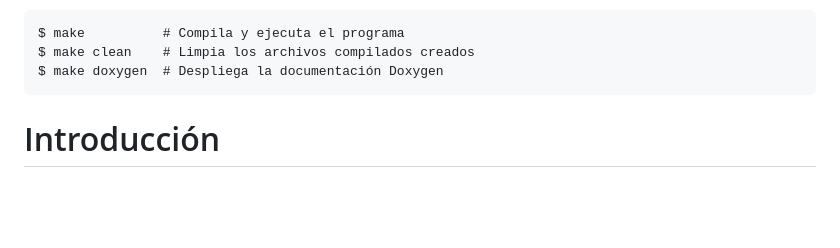
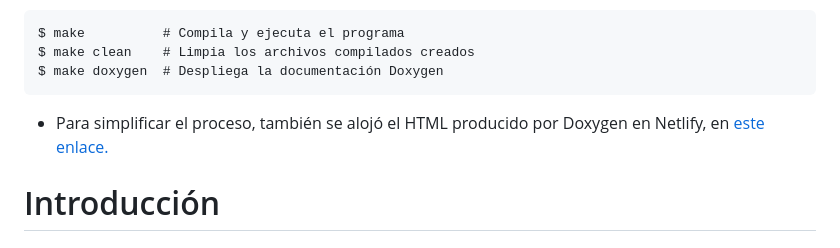
Before and after one commit to felipeaguero04/ie0217-proyecto, a Markdown page: README.md, the part around the change. GitHub-like rendering; blank space fills up the shorter version.

Commit message:
Documentacion Doxygen en Netlify

```diff
--- a/README.md
+++ b/README.md
@@ -16,6 +16,8 @@ Este instructivo para la compilación y ejecución de los archivos en esta carpe
     $ make          # Compila y ejecuta el programa
     $ make clean    # Limpia los archivos compilados creados
     $ make doxygen  # Despliega la documentación Doxygen
+
+- Para simplificar el proceso, también se alojó el HTML producido por Doxygen en Netlify, en [este enlace.](https://proyectoie0217.netlify.app/index.html)
 
 # Introducción
 ## 1. Modalidad de Operación:
```
